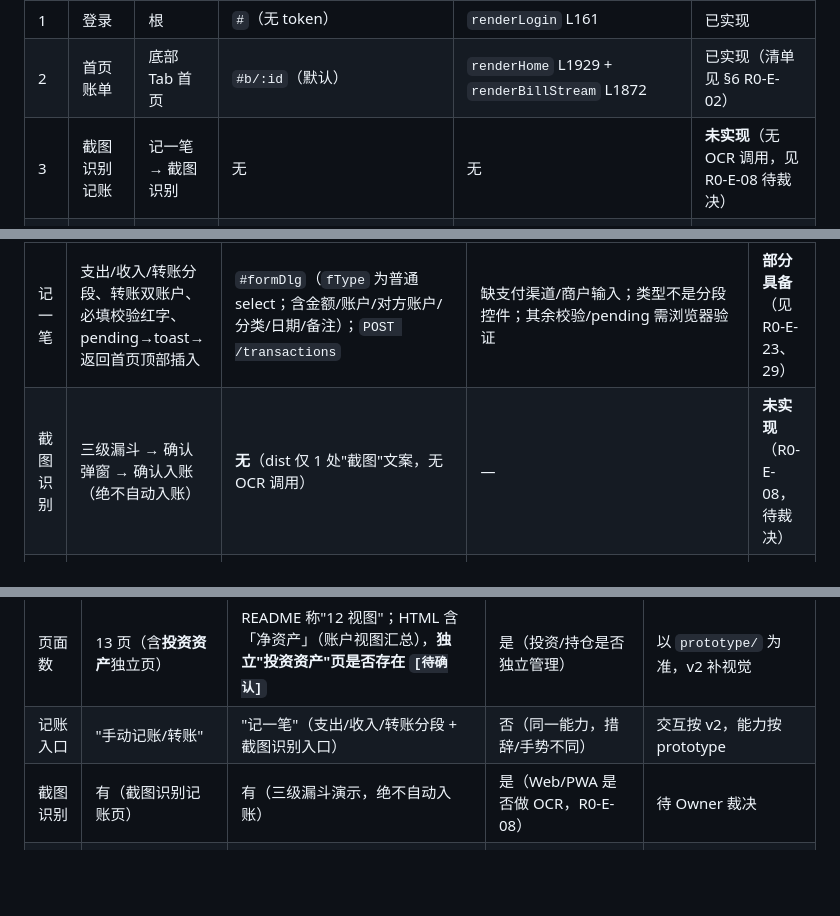
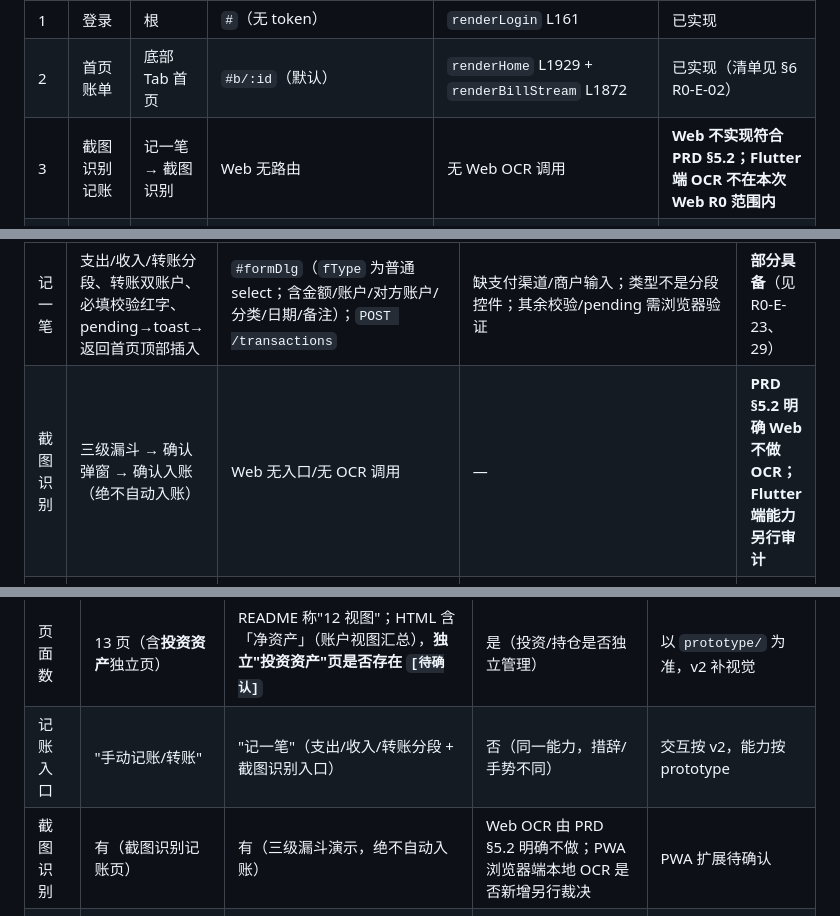
Before and after one commit to LinTia/FastLadger, a Markdown page: docs/FastLedger-R0-基准冻结与差异盘点.md, 3 parts joined by grey strips. GitHub-like rendering; blank space fills up the shorter version.

Commit message:
docs(r0): 统一 OCR Web 范围已定的表述

```diff
--- a/docs/FastLedger-R0-基准冻结与差异盘点.md
+++ b/docs/FastLedger-R0-基准冻结与差异盘点.md
@@ -62,7 +62,7 @@
 |---|---|---|---|---|---|
 | 1 | 登录 | 根 | `#`（无 token） | `renderLogin` L161 | 已实现 |
 | 2 | 首页账单 | 底部 Tab 首页 | `#b/:id`（默认） | `renderHome` L1929 + `renderBillStream` L1872 | 已实现（清单见 §6 R0-E-02） |
-| 3 | 截图识别记账 | 记一笔 → 截图识别 | 无 | 无 | **未实现**（无 OCR 调用，见 R0-E-08 待裁决） |
+| 3 | 截图识别记账 | 记一笔 → 截图识别 | Web 无路由 | 无 Web OCR 调用 | **Web 不实现符合 PRD §5.2；Flutter 端 OCR 不在本次 Web R0 范围内** |
 | 4 | 手动记账/转账 | 记一笔（中央按钮） | `#b/:id`（弹窗 `#formDlg`） | 记一笔 L529 / `openTxEditForm` L583 | 已实现 |
 | 5 | 交易详情 | 账单行点击 | `#b/:id/tx/:txId` | `renderTxDetail` L1974 | 已实现 |
 | 6 | 账户 | 我的 → 账户管理 | `#b/:id/accounts`、`#b/:id/account/:accId` | `renderAccounts` L647 / `renderAccountDetail` L1768 | 已实现 |
@@ -103,7 +103,7 @@
 | 登录 | 预填、pending、错误红字、成功进首页 | `renderLogin` L161；`POST /auth/login`/`/auth/register` | 错误红字/pending [待确认] | 基本具备，细节待验 |
 | 首页账单 | 概览三卡联动、按日分组账单、行点击进详情、筛选条、骨架屏 | `renderHome` L1947–1965；`renderBillStream` L1872–1927：**骨架屏与按日小计已实现**；行点击→`#b/:id/tx/:tid` | 首页无筛选；账单行缺账户/渠道；请求失败时 skeleton 未替换为错误态；日小计仅基于首批 60 条 | **部分具备**（见 R0-E-02、20、21、34、35） |
 | 记一笔 | 支出/收入/转账分段、转账双账户、必填校验红字、pending→toast→返回首页顶部插入 | `#formDlg`（`fType` 为普通 select；含金额/账户/对方账户/分类/日期/备注）；`POST /transactions` | 缺支付渠道/商户输入；类型不是分段控件；其余校验/pending 需浏览器验证 | **部分具备**（见 R0-E-23、29） |
-| 截图识别 | 三级漏斗 → 确认弹窗 → 确认入账（绝不自动入账） | **无**（dist 仅 1 处"截图"文案，无 OCR 调用） | — | **未实现**（R0-E-08，待裁决） |
+| 截图识别 | 三级漏斗 → 确认弹窗 → 确认入账（绝不自动入账） | Web 无入口/无 OCR 调用 | — | **PRD §5.2 明确 Web 不做 OCR；Flutter 端能力另行审计** |
 | 交易详情 | 全字段、编辑、删除二次确认→toast+余额回滚 | `renderTxDetail` L1974–2015：展示账户/分类/日期/备注；编辑/删除入口存在 | 未展示 paymentChannel；备注非空时 merchant 不显示；删除文案称无法恢复，与回收站/恢复能力矛盾 | **部分具备**（见 R0-E-22、24） |
 | 账户 | 账户卡（余额/类型徽标）、净资产汇总、正负余额色 | `renderAccounts` L647–735；账户 CRUD | 账户列表无净资产摘要（净资产在 `renderInvest` L1246）；无期初余额输入 | **部分具备**（见 R0-E-06、28） |
 | 分类 | 大类卡片→子类列表、分类色板 | `renderCategories` L2069；`GET /categories?tree=1` + CRUD | 删除引用计数 [待确认] | 具备 |
@@ -124,7 +124,7 @@
 |---|---|---|---|---|
 | 页面数 | 13 页（含**投资资产**独立页） | README 称"12 视图"；HTML 含「净资产」（账户视图汇总），**独立"投资资产"页是否存在 `[待确认]`** | 是（投资/持仓是否独立管理） | 以 `prototype/` 为准，v2 补视觉 |
 | 记账入口 | "手动记账/转账" | "记一笔"（支出/收入/转账分段 + 截图识别入口） | 否（同一能力，措辞/手势不同） | 交互按 v2，能力按 prototype |
-| 截图识别 | 有（截图识别记账页） | 有（三级漏斗演示，绝不自动入账） | 是（Web/PWA 是否做 OCR，R0-E-08） | 待 Owner 裁决 |
+| 截图识别 | 有（截图识别记账页） | 有（三级漏斗演示，绝不自动入账） | Web OCR 由 PRD §5.2 明确不做；PWA 浏览器端本地 OCR 是否新增另行裁决 | PWA 扩展待确认 |
 | 二级页归属 | 分类/导出/成员/设置在"我的"下 | 同左（我的为菜单中枢） | 否 | 一致 |
 | 导航 | 13 页原型 | 桌面 5 项 / 移动 4 Tab | 否（结构一致） | 采用 v2/规范 |
 | 投资资产 | 独立页（持仓、实物、净资产） | 净资产存在于账户视图，独立页 `[待确认]` | **是** | 以 prototype/ 为准，是否独立成页见 R0-G D-1 |
```
